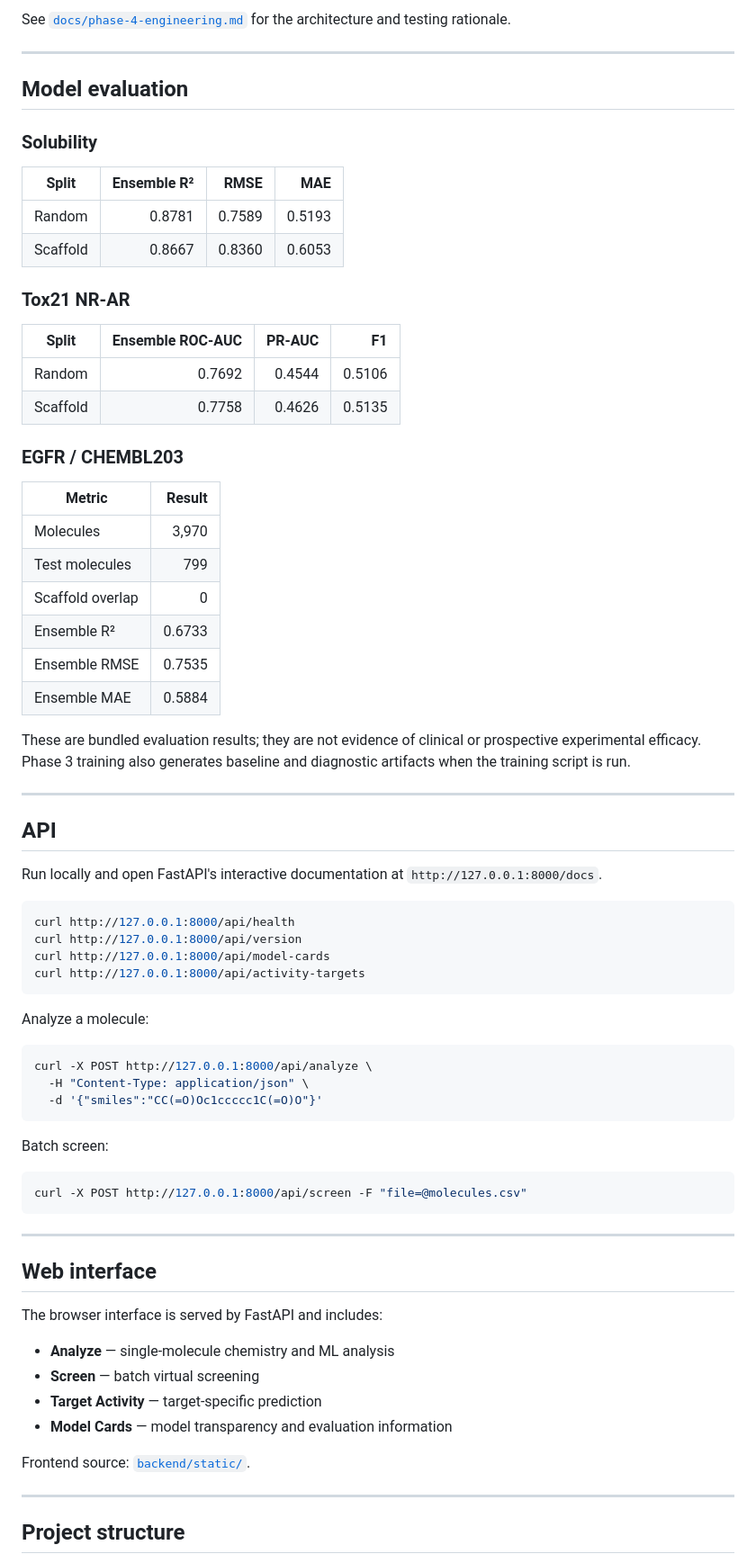
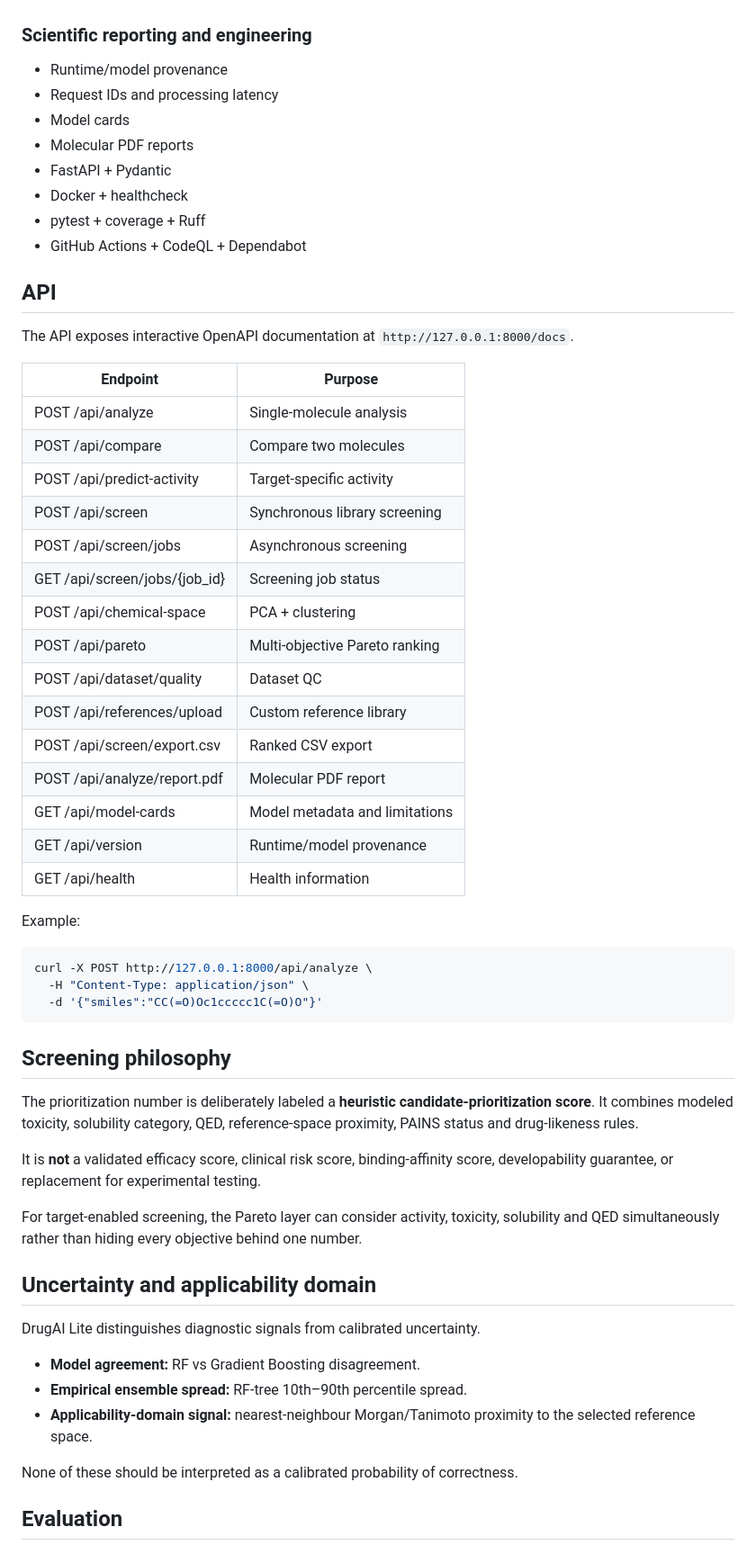
Before and after one commit to Rollins1989/drugai-lite, a Markdown page: README.md, the part around one of its changes. Shown at 90% size. GitHub-like rendering.

Commit message:
docs: rewrite README for professional DrugAI Lite platform

````diff
--- a/README.md
+++ b/README.md
@@ -156,77 +50,60 @@ backend/
-See [`docs/phase-4-engineering.md`](docs/phase-4-engineering.md) for the architecture and testing rationale.
-
----
-
-## Model evaluation
-
-### Solubility
-
-| Split | Ensemble R² | RMSE | MAE |
-|---|---:|---:|---:|
-| Random | 0.8781 | 0.7589 | 0.5193 |
-| Scaffold | 0.8667 | 0.8360 | 0.6053 |
-
-### Tox21 NR-AR
-
-| Split | Ensemble ROC-AUC | PR-AUC | F1 |
-|---|---:|---:|---:|
-| Random | 0.7692 | 0.4544 | 0.5106 |
-| Scaffold | 0.7758 | 0.4626 | 0.5135 |
-
-### EGFR / CHEMBL203
-
-| Metric | Result |
-|---|---:|
-| Molecules | 3,970 |
-| Test molecules | 799 |
-| Scaffold overlap | 0 |
-| Ensemble R² | 0.6733 |
-| Ensemble RMSE | 0.7535 |
-| Ensemble MAE | 0.5884 |
-
-These are bundled evaluation results; they are not evidence of clinical or prospective experimental efficacy. Phase 3 training also generates baseline and diagnostic artifacts when the training script is run.
-
----
+### Scientific reporting and engineering
+- Runtime/model provenance
+- Request IDs and processing latency
+- Model cards
+- Molecular PDF reports
+- FastAPI + Pydantic
+- Docker + healthcheck
+- pytest + coverage + Ruff
+- GitHub Actions + CodeQL + Dependabot
 
 ## API
 
-Run locally and open FastAPI's interactive documentation at `http://127.0.0.1:8000/docs`.
+The API exposes interactive OpenAPI documentation at `http://127.0.0.1:8000/docs`.
 
-```bash
-curl http://127.0.0.1:8000/api/health
-curl http://127.0.0.1:8000/api/version
-curl http://127.0.0.1:8000/api/model-cards
-curl http://127.0.0.1:8000/api/activity-targets
-```
+| Endpoint | Purpose |
+|---|---|
+| POST /api/analyze | Single-molecule analysis |
+| POST /api/compare | Compare two molecules |
+| POST /api/predict-activity | Target-specific activity |
+| POST /api/screen | Synchronous library screening |
+| POST /api/screen/jobs | Asynchronous screening |
+| GET /api/screen/jobs/{job_id} | Screening job status |
+| POST /api/chemical-space | PCA + clustering |
+| POST /api/pareto | Multi-objective Pareto ranking |
+| POST /api/dataset/quality | Dataset QC |
+| POST /api/references/upload | Custom reference library |
+| POST /api/screen/export.csv | Ranked CSV export |
+| POST /api/analyze/report.pdf | Molecular PDF report |
+| GET /api/model-cards | Model metadata and limitations |
+| GET /api/version | Runtime/model provenance |
+| GET /api/health | Health information |
 
-Analyze a molecule:
+Example:
 
-```bash
+~~~bash
 curl -X POST http://127.0.0.1:8000/api/analyze \
   -H "Content-Type: application/json" \
   -d '{"smiles":"CC(=O)Oc1ccccc1C(=O)O"}'
-```
+~~~
 
-Batch screen:
+## Screening philosophy
 
-```bash
-curl -X POST http://127.0.0.1:8000/api/screen -F "file=@molecules.csv"
-```
+The prioritization number is deliberately labeled a **heuristic candidate-prioritization score**. It combines modeled toxicity, solubility category, QED, reference-space proximity, PAINS status and drug-likeness rules.
 
----
+It is **not** a validated efficacy score, clinical risk score, binding-affinity score, developability guarantee, or replacement for experimental testing.
 
-## Web interface
+For target-enabled screening, the Pareto layer can consider activity, toxicity, solubility and QED simultaneously rather than hiding every objective behind one number.
 
-The browser interface is served by FastAPI and includes:
+## Uncertainty and applicability domain
 
-- **Analyze** — single-molecule chemistry and ML analysis
-- **Screen** — batch virtual screening
-- **Target Activity** — target-specific prediction
-- **Model Cards** — model transparency and evaluation information
+DrugAI Lite distinguishes diagnostic signals from calibrated uncertainty.
 
-Frontend source: [`backend/static/`](backend/static/).
+- **Model agreement:** RF vs Gradient Boosting disagreement.
+- **Empirical ensemble spread:** RF-tree 10th–90th percentile spread.
+- **Applicability-domain signal:** nearest-neighbour Morgan/Tanimoto proximity to the selected reference space.
 
----
+None of these should be interpreted as a calibrated probability of correctness.
 
-## Project structure
+## Evaluation
 
````
Also changed, not shown: other parts of README.md (+82 -239 lines).
